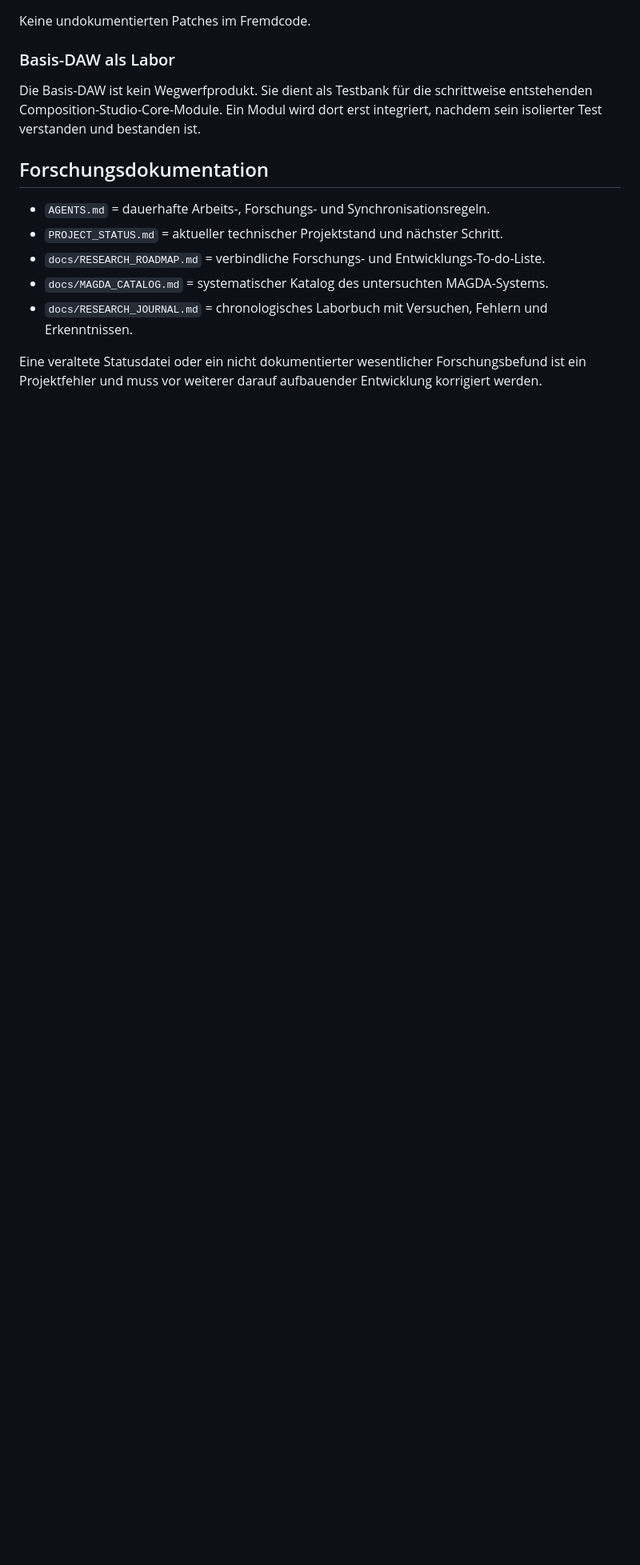
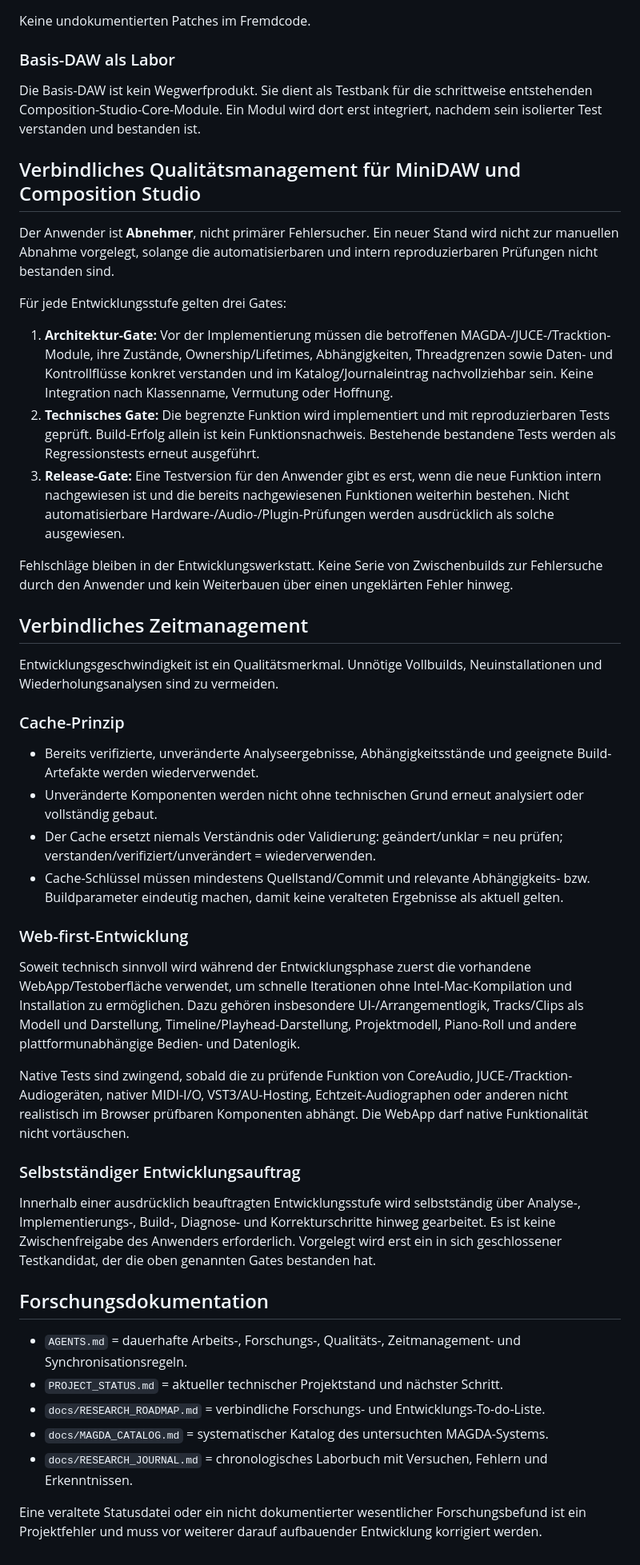
Before and after one commit to wibem1/Composition-Studio, a Markdown page: AGENTS.md, the part around the change. Shown at 80% size. GitHub-like rendering; blank space fills up the shorter version.

Commit message:
docs: make quality and development-time rules binding

```diff
--- a/AGENTS.md
+++ b/AGENTS.md
@@ -85,9 +85,42 @@ Keine undokumentierten Patches im Fremdcode.
 
 Die Basis-DAW ist kein Wegwerfprodukt. Sie dient als Testbank für die schrittweise entstehenden Composition-Studio-Core-Module. Ein Modul wird dort erst integriert, nachdem sein isolierter Test verstanden und bestanden ist.
 
+## Verbindliches Qualitätsmanagement für MiniDAW und Composition Studio
+
+Der Anwender ist **Abnehmer**, nicht primärer Fehlersucher. Ein neuer Stand wird nicht zur manuellen Abnahme vorgelegt, solange die automatisierbaren und intern reproduzierbaren Prüfungen nicht bestanden sind.
+
+Für jede Entwicklungsstufe gelten drei Gates:
+
+1. **Architektur-Gate:** Vor der Implementierung müssen die betroffenen MAGDA-/JUCE-/Tracktion-Module, ihre Zustände, Ownership/Lifetimes, Abhängigkeiten, Threadgrenzen sowie Daten- und Kontrollflüsse konkret verstanden und im Katalog/Journaleintrag nachvollziehbar sein. Keine Integration nach Klassenname, Vermutung oder Hoffnung.
+2. **Technisches Gate:** Die begrenzte Funktion wird implementiert und mit reproduzierbaren Tests geprüft. Build-Erfolg allein ist kein Funktionsnachweis. Bestehende bestandene Tests werden als Regressionstests erneut ausgeführt.
+3. **Release-Gate:** Eine Testversion für den Anwender gibt es erst, wenn die neue Funktion intern nachgewiesen ist und die bereits nachgewiesenen Funktionen weiterhin bestehen. Nicht automatisierbare Hardware-/Audio-/Plugin-Prüfungen werden ausdrücklich als solche ausgewiesen.
+
+Fehlschläge bleiben in der Entwicklungswerkstatt. Keine Serie von Zwischenbuilds zur Fehlersuche durch den Anwender und kein Weiterbauen über einen ungeklärten Fehler hinweg.
+
+## Verbindliches Zeitmanagement
+
+Entwicklungsgeschwindigkeit ist ein Qualitätsmerkmal. Unnötige Vollbuilds, Neuinstallationen und Wiederholungsanalysen sind zu vermeiden.
+
+### Cache-Prinzip
+
+- Bereits verifizierte, unveränderte Analyseergebnisse, Abhängigkeitsstände und geeignete Build-Artefakte werden wiederverwendet.
+- Unveränderte Komponenten werden nicht ohne technischen Grund erneut analysiert oder vollständig gebaut.
+- Der Cache ersetzt niemals Verständnis oder Validierung: geändert/unklar = neu prüfen; verstanden/verifiziert/unverändert = wiederverwenden.
+- Cache-Schlüssel müssen mindestens Quellstand/Commit und relevante Abhängigkeits- bzw. Buildparameter eindeutig machen, damit keine veralteten Ergebnisse als aktuell gelten.
+
+### Web-first-Entwicklung
+
+Soweit technisch sinnvoll wird während der Entwicklungsphase zuerst die vorhandene WebApp/Testoberfläche verwendet, um schnelle Iterationen ohne Intel-Mac-Kompilation und Installation zu ermöglichen. Dazu gehören insbesondere UI-/Arrangementlogik, Tracks/Clips als Modell und Darstellung, Timeline/Playhead-Darstellung, Projektmodell, Piano-Roll und andere plattformunabhängige Bedien- und Datenlogik.
+
+Native Tests sind zwingend, sobald die zu prüfende Funktion von CoreAudio, JUCE-/Tracktion-Audiogeräten, nativer MIDI-I/O, VST3/AU-Hosting, Echtzeit-Audiographen oder anderen nicht realistisch im Browser prüfbaren Komponenten abhängt. Die WebApp darf native Funktionalität nicht vortäuschen.
+
+### Selbstständiger Entwicklungsauftrag
+
+Innerhalb einer ausdrücklich beauftragten Entwicklungsstufe wird selbstständig über Analyse-, Implementierungs-, Build-, Diagnose- und Korrekturschritte hinweg gearbeitet. Es ist keine Zwischenfreigabe des Anwenders erforderlich. Vorgelegt wird erst ein in sich geschlossener Testkandidat, der die oben genannten Gates bestanden hat.
+
 ## Forschungsdokumentation
 
-- `AGENTS.md` = dauerhafte Arbeits-, Forschungs- und Synchronisationsregeln.
+- `AGENTS.md` = dauerhafte Arbeits-, Forschungs-, Qualitäts-, Zeitmanagement- und Synchronisationsregeln.
 - `PROJECT_STATUS.md` = aktueller technischer Projektstand und nächster Schritt.
 - `docs/RESEARCH_ROADMAP.md` = verbindliche Forschungs- und Entwicklungs-To-do-Liste.
 - `docs/MAGDA_CATALOG.md` = systematischer Katalog des untersuchten MAGDA-Systems.
```
